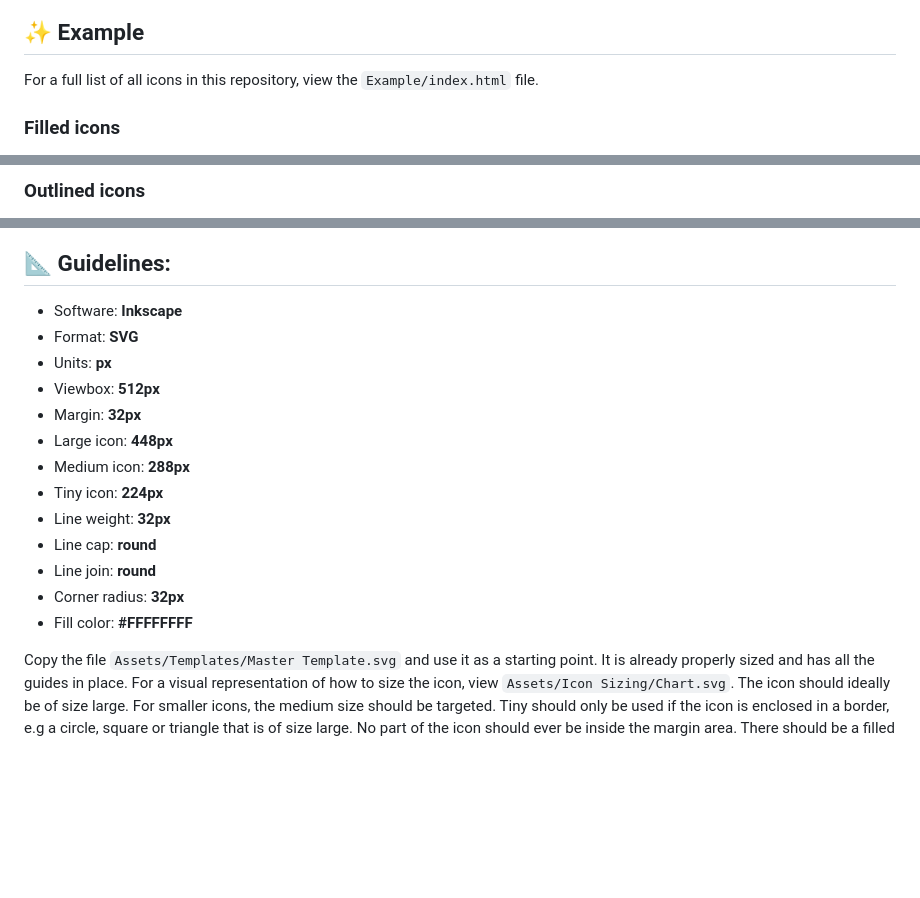
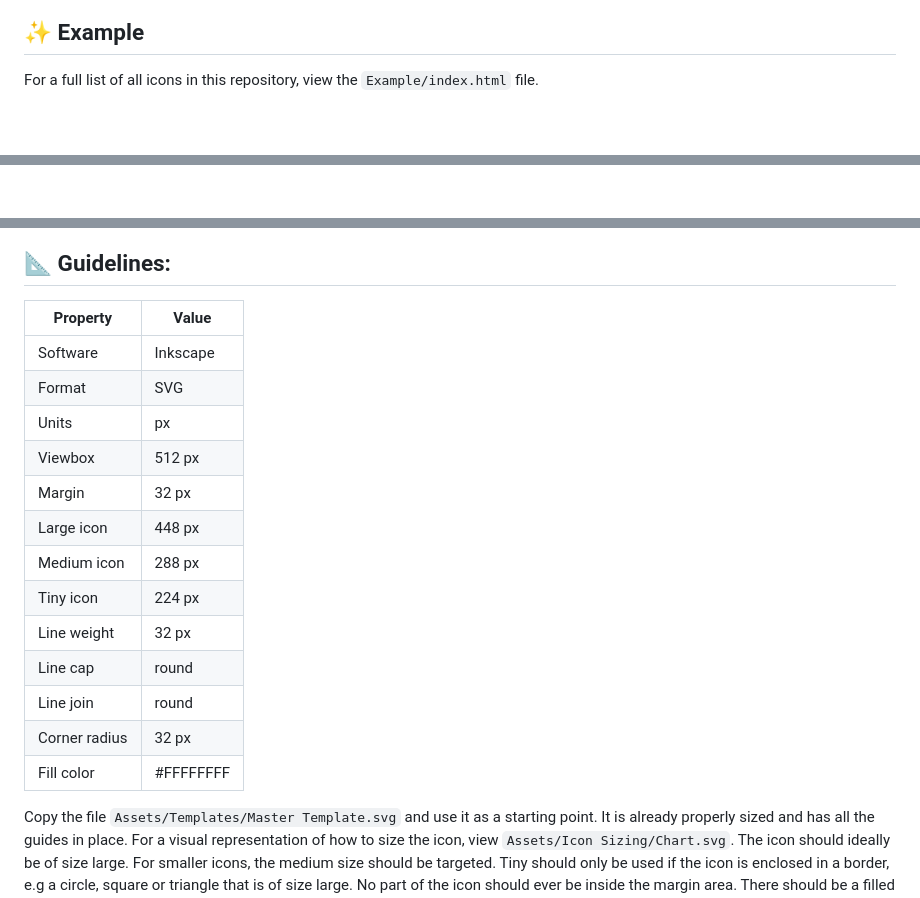
Before and after one commit to median-dispersion/Software-Development-Icons, a Markdown page: README.md, 3 parts joined by grey strips. GitHub-like rendering; blank space fills up the shorter version.

```diff
--- a/README.md
+++ b/README.md
@@ -5,8 +5,7 @@ A collection of icons for use in software development.
 
 For a full list of all icons in this repository, view the `Example/index.html` file.
 
-### Filled icons
-<p align="left">
+<p align="center">
 <img src="Icons/Filled/Delete.svg" alt="Filled delete icon" width="50px">
 <img src="Icons/Filled/DragAndDrop.svg" alt="Filled drag and drop icon" width="50px">
 <img src="Icons/Filled/Radiation.svg" alt="Filled radiation icon" width="50px">
@@ -15,7 +19,6 @@ For a full list of all icons in this repository, view the `Example/index.html` f
 </p>
 
-### Outlined icons
-<p align="left">
+<p align="center">
 <img src="Icons/Outlined/Delete.svg" alt="Outlined delete icon" width="50px">
 <img src="Icons/Outlined/DragAndDrop.svg" alt="Outlined drag and drop icon" width="50px">
 <img src="Icons/Outlined/Radiation.svg" alt="Outlined radiation icon" width="50px">
@@ -25,19 +33,21 @@ For a full list of all icons in this repository, view the `Example/index.html` f
 
 ## 📐 Guidelines:
 
-- Software: **Inkscape**
-- Format: **SVG**
-- Units: **px**
-- Viewbox: **512px**
-- Margin: **32px**
-- Large icon: **448px**
-- Medium icon: **288px**
-- Tiny icon: **224px**
-- Line weight: **32px**
-- Line cap: **round**
-- Line join: **round**
-- Corner radius: **32px**
-- Fill color: **#FFFFFFFF**
+| Property      | Value     |
+| ------------- | --------- |
+| Software      | Inkscape  |
+| Format        | SVG       |
+| Units         | px        |
+| Viewbox       | 512 px    |
+| Margin        | 32 px     |
+| Large icon    | 448 px    |
+| Medium icon   | 288 px    |
+| Tiny icon     | 224 px    |
+| Line weight   | 32 px     |
+| Line cap      | round     |
+| Line join     | round     |
+| Corner radius | 32 px     |
+| Fill color    | #FFFFFFFF |
 
 Copy the file `Assets/Templates/Master Template.svg` and use it as a starting point. It is already properly sized and has all the guides in place. For a visual representation of how to size the icon, view `Assets/Icon Sizing/Chart.svg`. The icon should ideally be of size large. For smaller icons, the medium size should be targeted. Tiny should only be used if the icon is enclosed in a border, e.g a circle, square or triangle that is of size large. No part of the icon should ever be inside the margin area. There should be a filled and outlined version of the icon. The outlined icon should have no filled polygons and should only consist of lines. The filled icon can contain or even be made up entirely from lines if it is unfeasible to fill it. For both versions of the icon, all stokes should be converted to paths. The icon should be exported as a singe path that has no strokes and is filled with a solid white.
 
```
Also changed, not shown: other parts of README.md (+11 -1 lines).
